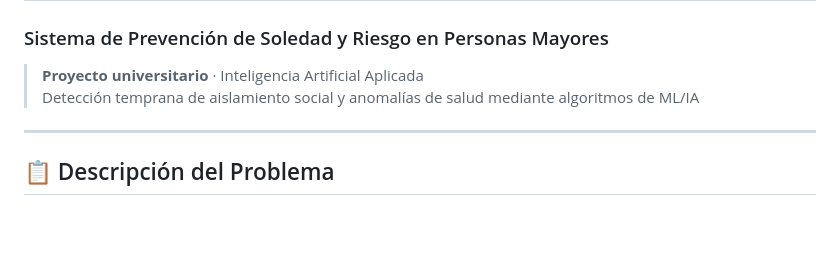
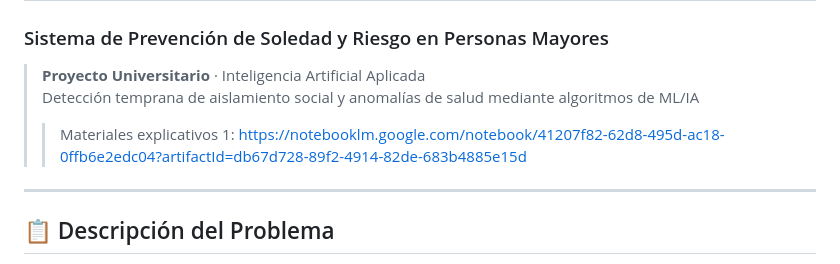
Before and after one commit to yohperez/spsr, a Markdown page: README.md, the part around the change. GitHub-like rendering; blank space fills up the shorter version.

```diff
--- a/README.md
+++ b/README.md
@@ -1,8 +1,9 @@
 # 💓 VitaBeat
 ### Sistema de Prevención de Soledad y Riesgo en Personas Mayores
 
-> **Proyecto universitario** · Inteligencia Artificial Aplicada
+> **Proyecto Universitario** · Inteligencia Artificial Aplicada
 > Detección temprana de aislamiento social y anomalías de salud mediante algoritmos de ML/IA
+>>  Materiales explicativos 1: https://notebooklm.google.com/notebook/41207f82-62d8-495d-ac18-0ffb6e2edc04?artifactId=db67d728-89f2-4914-82de-683b4885e15d
 
 ---
 
```
